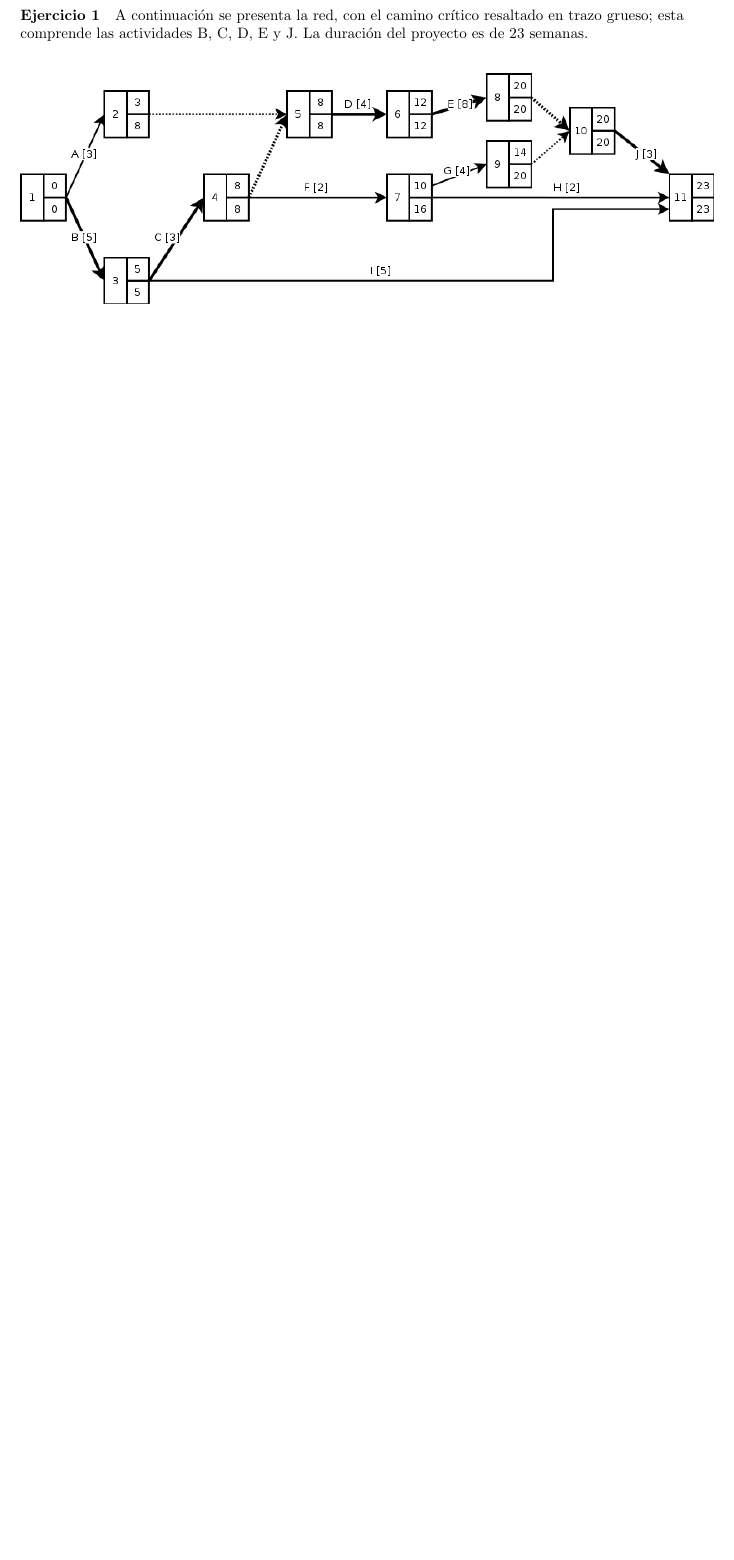
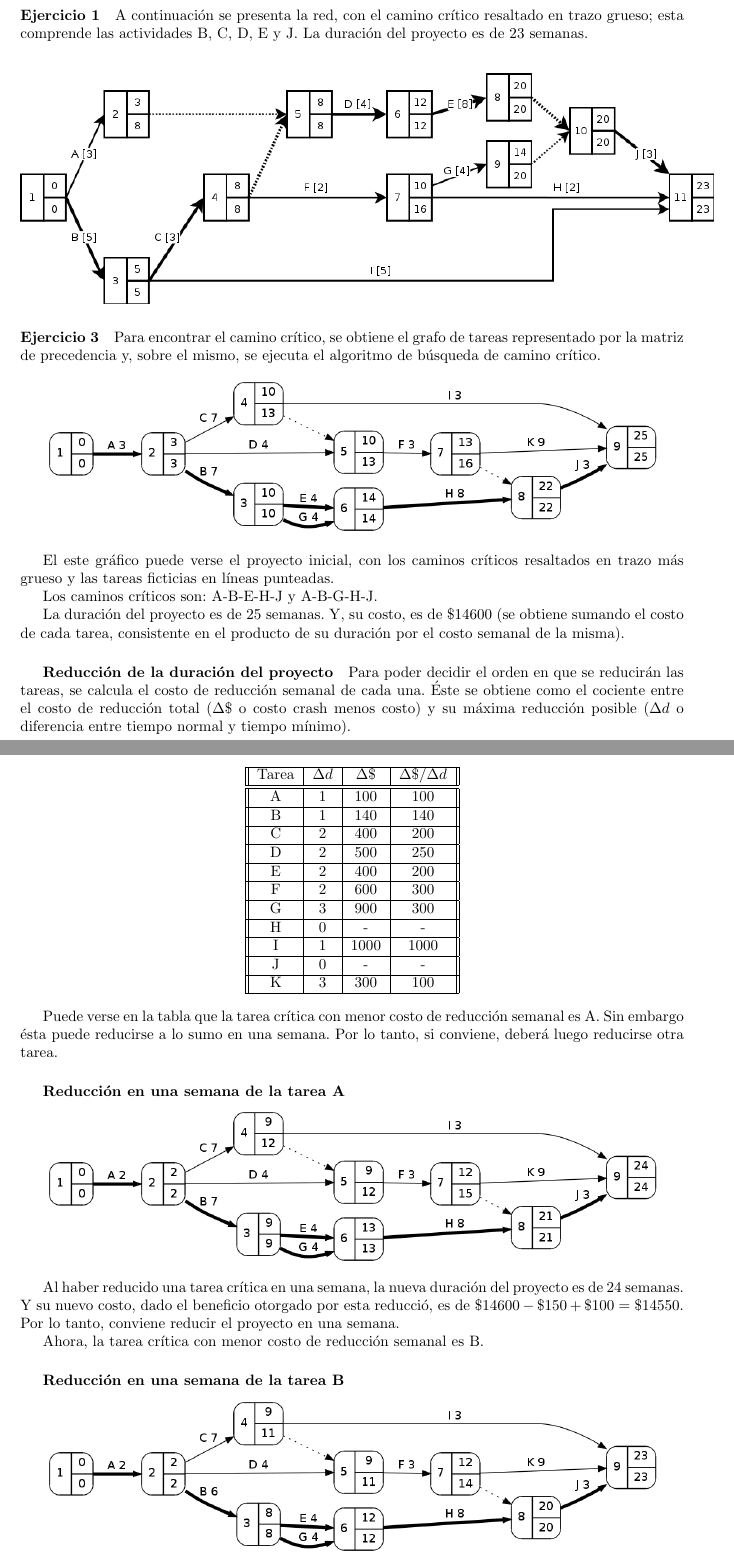
Before and after one commit to invernizzie/fiuba-modelos2, a LaTeX document (tp-caminocritico/tp-caminocritico.tex): part of the page before the commit and two parts of pages 1 and 2 of 3 after it, the two joined at a grey line, cut so that both start at the same text, the shorter picture padded with empty space. Compiled offline with pdfLaTeX.

Commit message:
Ejercicio 3, con grafos en graphviz

```diff
--- a/tp-caminocritico/tp-caminocritico.tex
+++ b/tp-caminocritico/tp-caminocritico.tex
@@ -21,3 +21,54 @@
 	\includegraphics[scale=0.55,keepaspectratio=true]{img/ej1-red.png}
 	\end{center}
 
+\paragraph{Ejercicio 3}
+  Para encontrar el camino crítico, se obtiene el grafo de tareas representado por la matriz de precedencia y, sobre el mismo, se ejecuta el algoritmo de búsqueda de camino crítico.
+
+  \begin{center}
+    \includegraphics[scale=0.4,keepaspectratio=true]{img/ej3-0.png}
+  \end{center}
+
+  El este gráfico puede verse el proyecto inicial, con los caminos críticos resaltados en trazo más grueso y las tareas ficticias en líneas punteadas.
+
+  Los caminos críticos son: A-B-E-H-J y A-B-G-H-J.
+
+  La duración del proyecto es de 25 semanas. Y, su costo, es de \$$14600$ (se obtiene sumando el costo de cada tarea, consistente en el producto de su duración por el costo semanal de la misma).
+
+  \subparagraph{Reducción de la duración del proyecto}
+
+  Para poder decidir el orden en que se reducirán las tareas, se calcula el costo de reducción semanal de cada una. Éste se obtiene como el cociente entre el costo de reducción total ($\Delta \$$ o costo crash menos costo) y su máxima reducción posible ($\Delta d$ o diferencia entre tiempo normal y tiempo mínimo).
+
+   \begin{center}
+   \begin{tabular}{|| c | c | c | c ||}
+   \hline
+      Tarea & $\Delta d$ & $\Delta \$$ & $\Delta \$ / \Delta d$ \\ \hline \hline
+      A & 1 & 100 & 100 \\ \hline
+      B & 1 & 140 & 140 \\ \hline
+      C & 2 & 400 & 200 \\ \hline
+      D & 2 & 500 & 250 \\ \hline
+      E & 2 & 400 & 200 \\ \hline
+      F & 2 & 600 & 300 \\ \hline
+      G & 3 & 900 & 300 \\ \hline
+      H & 0 &  -  & -   \\ \hline
+      I & 1 &1000 & 1000\\ \hline
+      J & 0 &  -  & -   \\ \hline
+      K & 3 & 300 & 100 \\ \hline
+   \end{tabular}
+   \end{center}
+
+   Puede verse en la tabla que la tarea crítica con menor costo de reducción semanal es A. Sin embargo ésta puede reducirse a lo sumo en una semana. Por lo tanto, si conviene, deberá luego reducirse otra tarea.
+
+  \subparagraph {Reducción en una semana de la tarea A}
+  \begin{center}
+    \includegraphics[scale=0.4,keepaspectratio=true]{img/ej3-1.png}
+  \end{center}
+
+  Al haber reducido una tarea crítica en una semana, la nueva duración del proyecto es de 24 semanas. Y su nuevo costo, dado el beneficio otorgado por esta reducció, es de $\$14600 - \$150 + \$100 = \$14550$. Por lo tanto, conviene reducir el proyecto en una semana.
+
+
+  Ahora, la tarea crítica con menor costo de reducción semanal es B.
+
+  \subparagraph {Reducción en una semana de la tarea B}
+  \begin{center}
+    \includegraphics[scale=0.4,keepaspectratio=true]{img/ej3-2.png}
+  \end{center}
```
Also changed, not shown: tp-caminocritico/img/README.txt (added), tp-caminocritico/img/ej3-0.png (added), tp-caminocritico/img/ej3-1.png (added), tp-caminocritico/img/ej3-2.png (added), tp-caminocritico/tp-caminocritico.pdf, tp-caminocritico/tp-caminocritico.tex (7 more changed lines), 3 other files.
